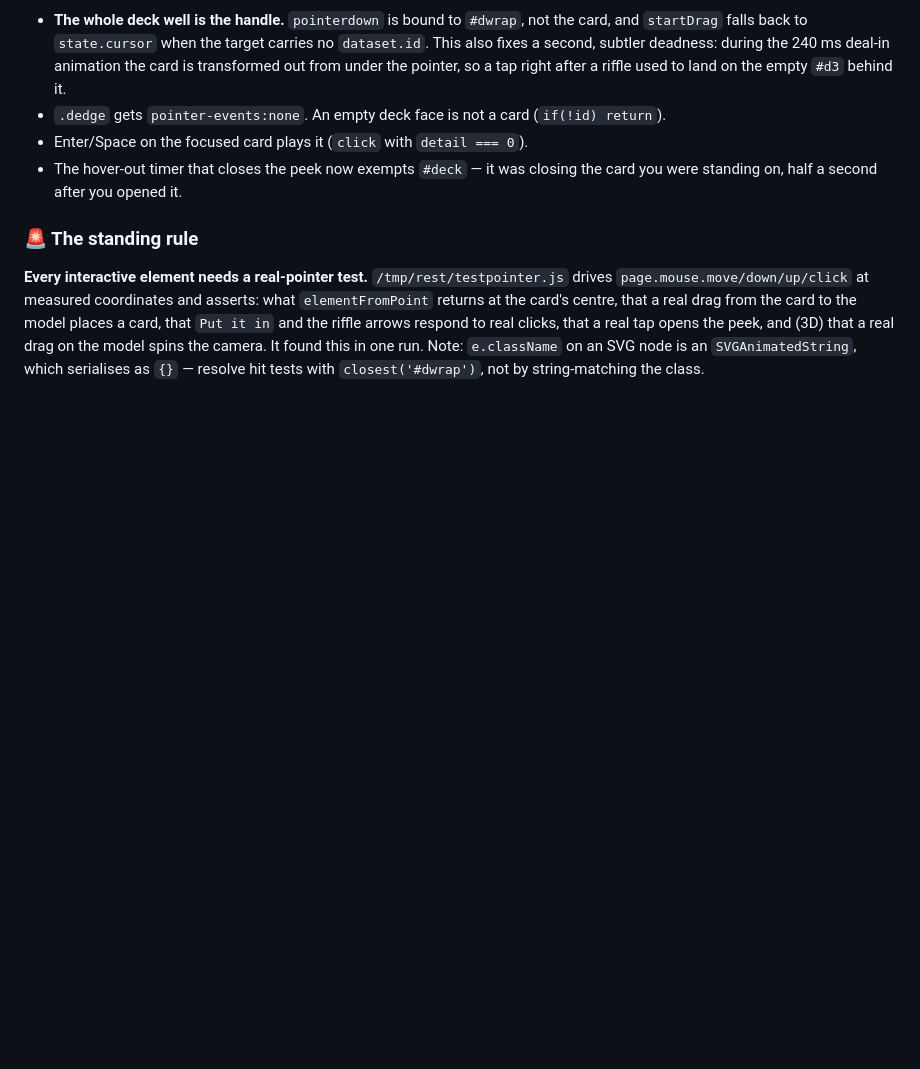
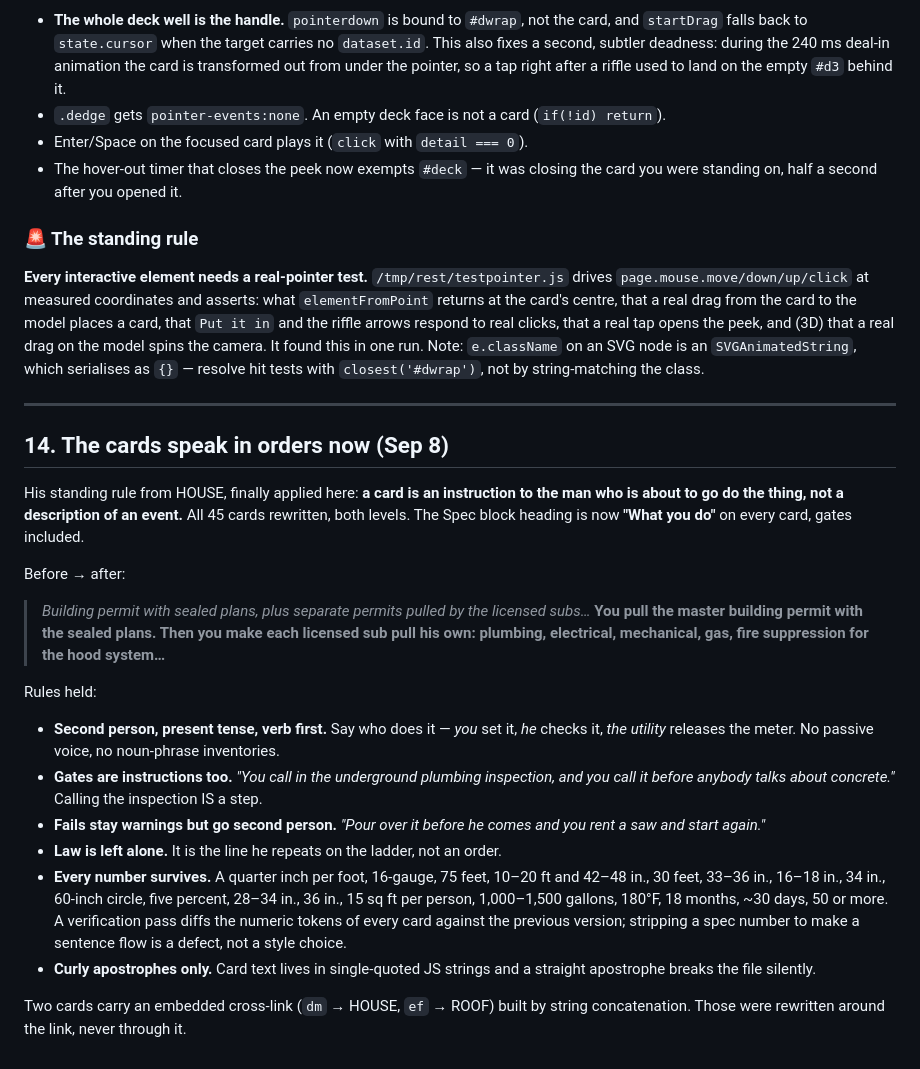
Before and after one commit to kingofthewisdomrealm-hub/RESTAURANT, a Markdown page: PLAN.md, the part around the change. GitHub-like rendering; blank space fills up the shorter version.

Commit message:
Write down the card-voice rewrite
PLAN section 14 and a README section: every card is now an order to the man about to do the thing, the Spec block is headed "What you do", gates included, and a numeric-token diff proves no spec number was dropped to make a sentence flow. Co-Authored-By: Claude Opus 5 <noreply@anthropic.com> Claude-Session: https://claude.ai/code/session_01MNPifBdzn5ZdRMaAKQw8Wk

```diff
--- a/PLAN.md
+++ b/PLAN.md
@@ -434,3 +434,38 @@ that `Put it in` and the riffle arrows respond to real clicks, that a real tap o
 peek, and (3D) that a real drag on the model spins the camera. It found this in one run.
 Note: `e.className` on an SVG node is an `SVGAnimatedString`, which serialises as `{}` —
 resolve hit tests with `closest('#dwrap')`, not by string-matching the class.
+
+
+---
+
+## 14. The cards speak in orders now (Sep 8)
+
+His standing rule from HOUSE, finally applied here: **a card is an instruction to the man
+who is about to go do the thing, not a description of an event.** All 45 cards rewritten,
+both levels. The Spec block heading is now **"What you do"** on every card, gates included.
+
+Before → after:
+
+> *Building permit with sealed plans, plus separate permits pulled by the licensed subs…*
+> **You pull the master building permit with the sealed plans. Then you make each licensed
+> sub pull his own: plumbing, electrical, mechanical, gas, fire suppression for the hood
+> system…**
+
+Rules held:
+- **Second person, present tense, verb first.** Say who does it — *you* set it, *he* checks
+  it, *the utility* releases the meter. No passive voice, no noun-phrase inventories.
+- **Gates are instructions too.** *"You call in the underground plumbing inspection, and you
+  call it before anybody talks about concrete."* Calling the inspection IS a step.
+- **Fails stay warnings but go second person.** *"Pour over it before he comes and you rent
+  a saw and start again."*
+- **Law is left alone.** It is the line he repeats on the ladder, not an order.
+- **Every number survives.** A quarter inch per foot, 16-gauge, 75 feet, 10–20 ft and 42–48
+  in., 30 feet, 33–36 in., 16–18 in., 34 in., 60-inch circle, five percent, 28–34 in., 36
+  in., 15 sq ft per person, 1,000–1,500 gallons, 180°F, 18 months, ~30 days, 50 or more.
+  A verification pass diffs the numeric tokens of every card against the previous version;
+  stripping a spec number to make a sentence flow is a defect, not a style choice.
+- **Curly apostrophes only.** Card text lives in single-quoted JS strings and a straight
+  apostrophe breaks the file silently.
+
+Two cards carry an embedded cross-link (`dm` → HOUSE, `ef` → ROOF) built by string
+concatenation. Those were rewritten around the link, never through it.
```
Also changed, not shown: 1 other file.
